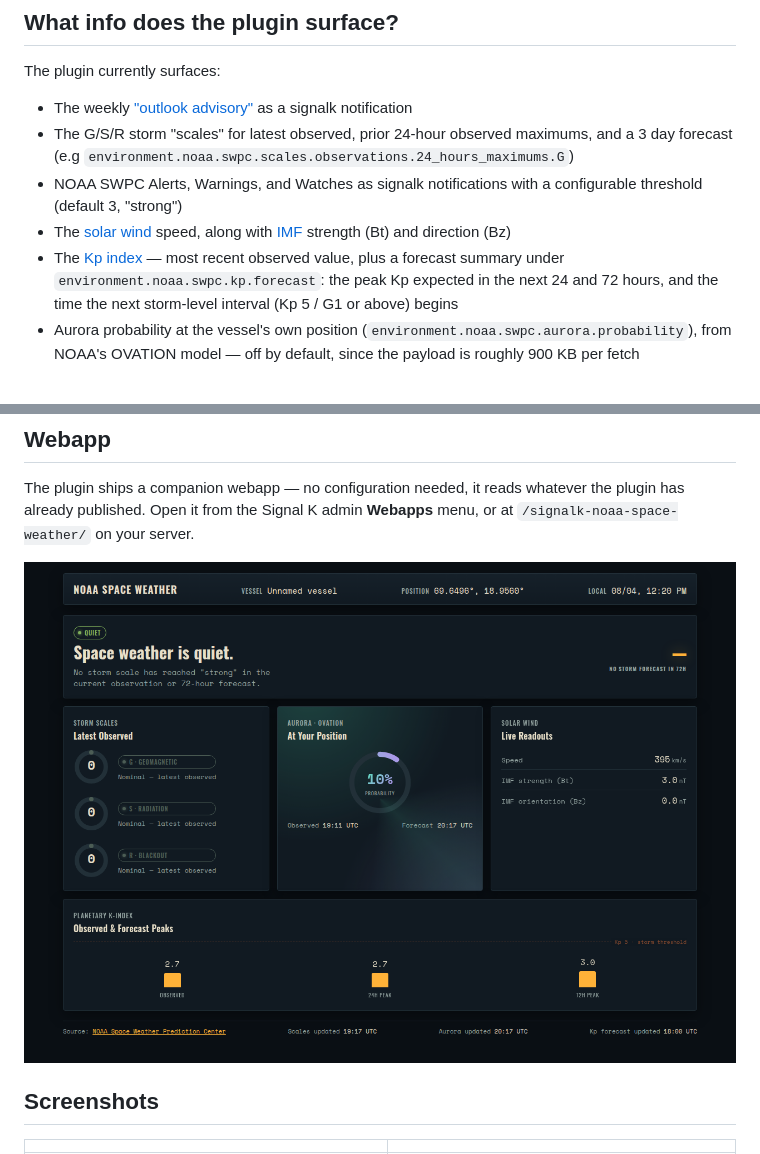
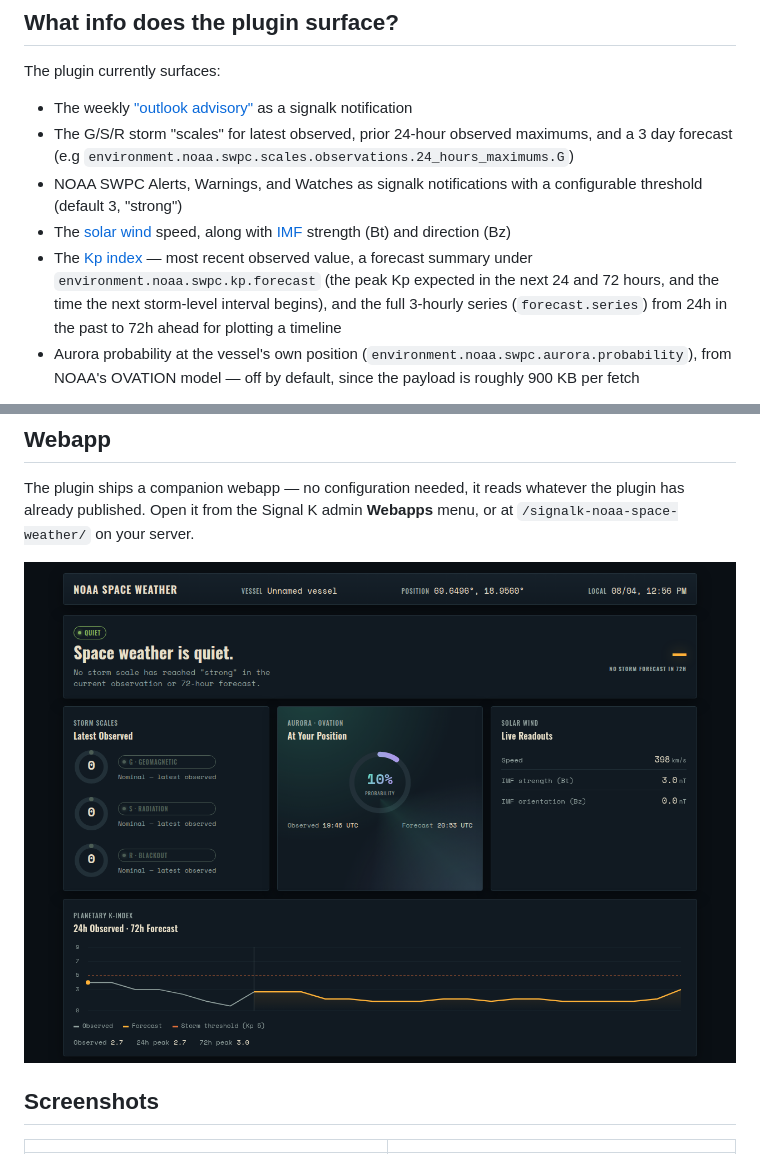
Before and after one commit to mark-brannan/signalk-noaa-space-weather, a Markdown page: README.md, 2 parts joined by grey strips. Rendered like a GitHub page; pictures changed too: docs/screenshots/webapp.png.

```diff
--- a/README.md
+++ b/README.md
@@ -26,7 +26,7 @@ The plugin currently surfaces:
 * The G/S/R storm "scales" for latest observed, prior 24-hour observed maximums, and a 3 day forecast (e.g `environment.noaa.swpc.scales.observations.24_hours_maximums.G`)
 * NOAA SWPC Alerts, Warnings, and Watches as signalk notifications with a configurable threshold (default 3, "strong")
 * The [solar wind](https://en.wikipedia.org/wiki/Solar_wind) speed, along with [IMF](https://en.wikipedia.org/wiki/Interplanetary_magnetic_field) strength (Bt) and direction (Bz)
-* The [Kp index](https://en.wikipedia.org/wiki/K-index) — most recent observed value, plus a forecast summary under `environment.noaa.swpc.kp.forecast`: the peak Kp expected in the next 24 and 72 hours, and the time the next storm-level interval (Kp 5 / G1 or above) begins
+* The [Kp index](https://en.wikipedia.org/wiki/K-index) — most recent observed value, a forecast summary under `environment.noaa.swpc.kp.forecast` (the peak Kp expected in the next 24 and 72 hours, and the time the next storm-level interval begins), and the full 3-hourly series (`forecast.series`) from 24h in the past to 72h ahead for plotting a timeline
 * Aurora probability at the vessel's own position (`environment.noaa.swpc.aurora.probability`), from NOAA's OVATION model — off by default, since the payload is roughly 900 KB per fetch
 
 NOAA explains their "scales" and effects for geomagnetic storms ("G"), solar radiation storms ("S"), and radio blackouts ("R") here: <https://www.spaceweather.gov/noaa-scales-explanation>
```
Also changed, not shown: CHANGELOG.md (+16 -0 lines), 1 other file.
